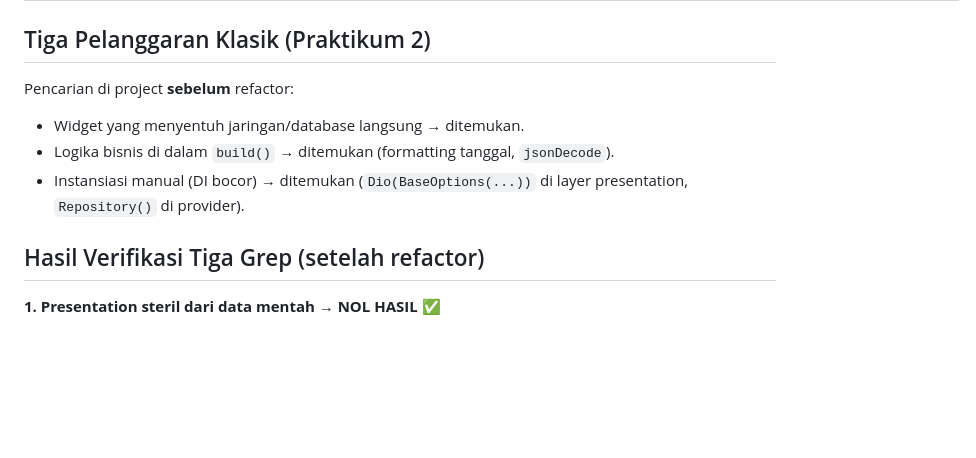
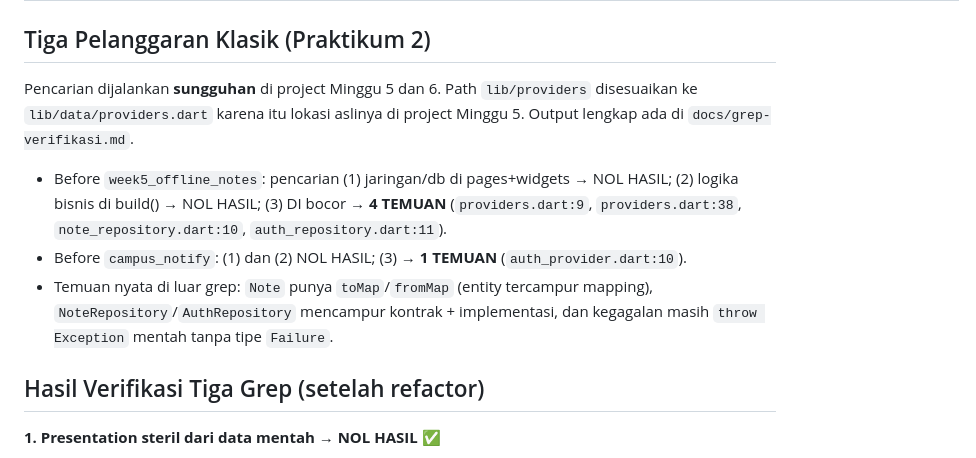
Before and after one commit to Bisminee/244107020216-mobile-course, a Markdown page: 07-week-7-clean-architecture/README.md, the part around the change. Rendered like a GitHub page; blank space fills up the shorter version.

Commit message:
week 7: dokumentasikan hasil grep tiga pelanggaran klasik pada project sebelum refactor

```diff
--- a/07-week-7-clean-architecture/README.md
+++ b/07-week-7-clean-architecture/README.md
@@ -145,10 +145,11 @@ Refactor project Minggu 5 menjadi **Clean Architecture feature-first** pada fold
 |`lib/pages/cached_posts_page.dart`|presentation|Jadi fitur `announcements` (bukan utilitas)|`features/announcements/`|
 
 ## Tiga Pelanggaran Klasik (Praktikum 2)
-Pencarian di project **sebelum** refactor:
-- Widget yang menyentuh jaringan/database langsung → ditemukan.
-- Logika bisnis di dalam `build()` → ditemukan (formatting tanggal, `jsonDecode`).
-- Instansiasi manual (DI bocor) → ditemukan (`Dio(BaseOptions(...))` di layer presentation, `Repository()` di provider).
+Pencarian dijalankan **sungguhan** di project Minggu 5 dan 6. Path `lib/providers` disesuaikan ke `lib/data/providers.dart` karena itu lokasi aslinya di project Minggu 5. Output lengkap ada di `docs/grep-verifikasi.md`.
+
+- Before `week5_offline_notes`: pencarian (1) jaringan/db di pages+widgets → NOL HASIL; (2) logika bisnis di build() → NOL HASIL; (3) DI bocor → **4 TEMUAN** (`providers.dart:9`, `providers.dart:38`, `note_repository.dart:10`, `auth_repository.dart:11`).
+- Before `campus_notify`: (1) dan (2) NOL HASIL; (3) → **1 TEMUAN** (`auth_provider.dart:10`).
+- Temuan nyata di luar grep: `Note` punya `toMap`/`fromMap` (entity tercampur mapping), `NoteRepository`/`AuthRepository` mencampur kontrak + implementasi, dan kegagalan masih `throw Exception` mentah tanpa tipe `Failure`.
 
 ## Hasil Verifikasi Tiga Grep (setelah refactor)
 **1. Presentation steril dari data mentah** → **NOL HASIL ✅**
```
Also changed, not shown: 07-week-7-clean-architecture/docs/grep-verifikasi.md (added, +95 -0 lines).
